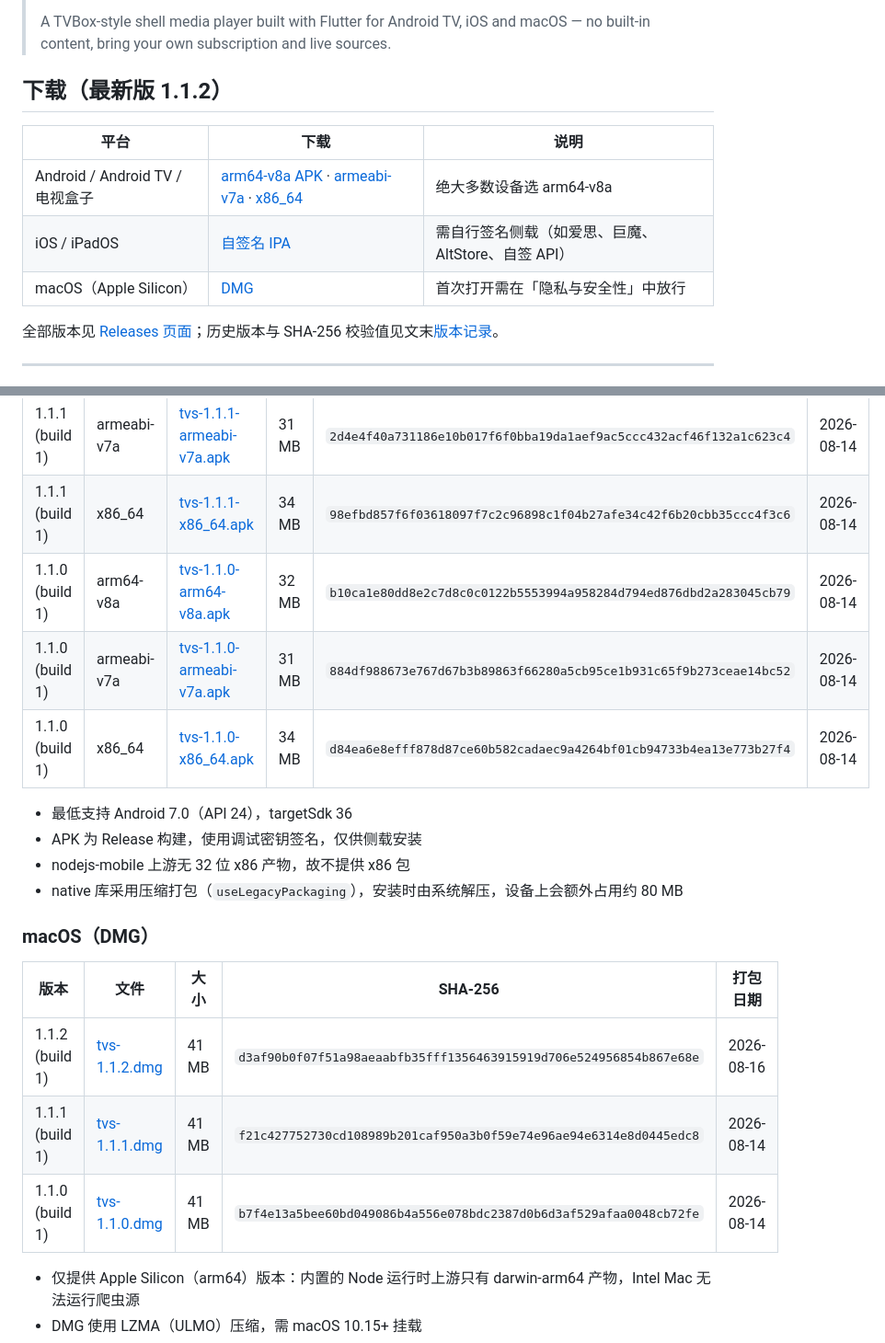
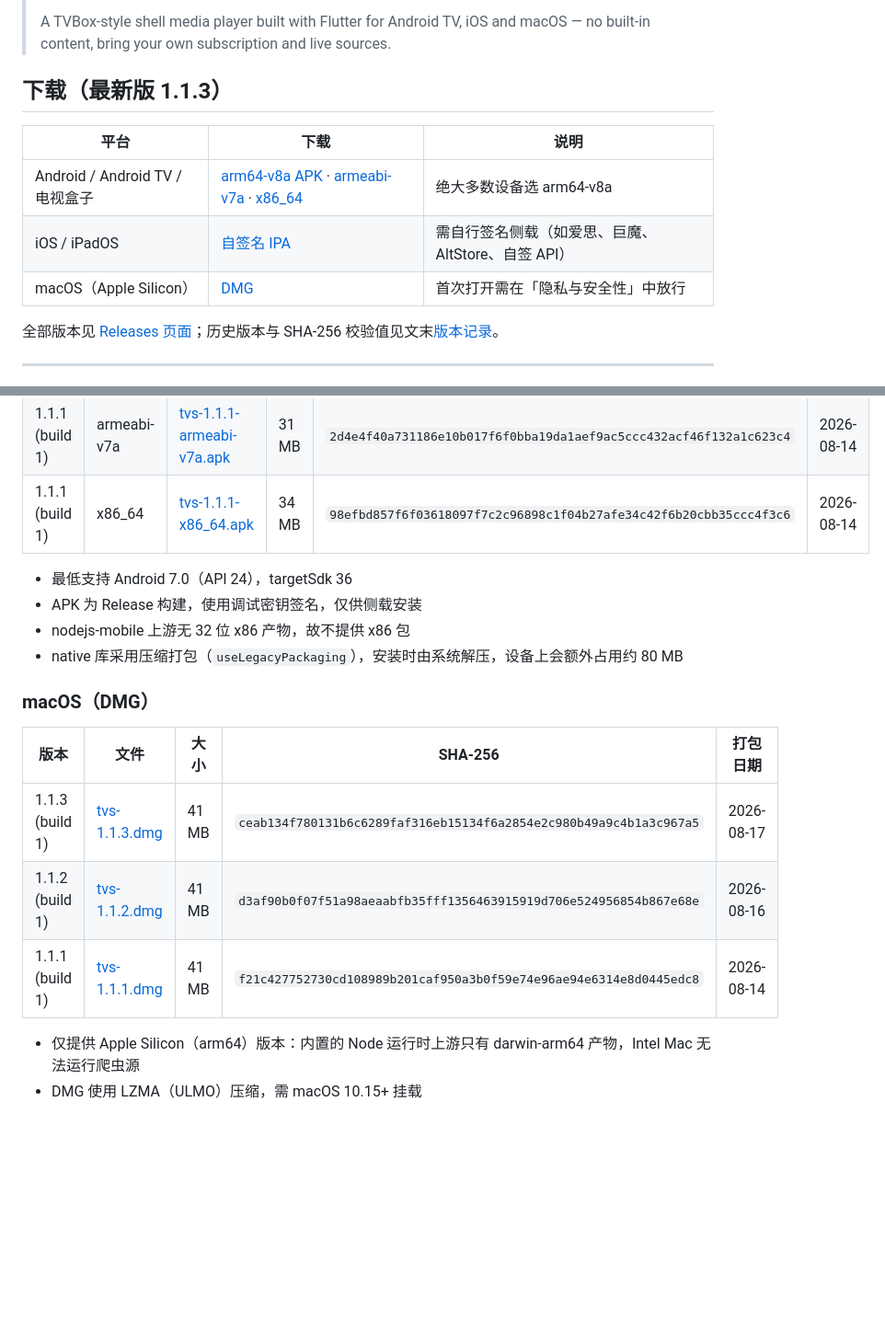
Before and after one commit to yuluoos/TVBox-tvs, a Markdown page: README.md, 2 parts joined by grey strips. Shown at 92% size. GitHub-like rendering; blank space fills up the shorter version.

```diff
--- a/README.md
+++ b/README.md
@@ -10,7 +10,7 @@
 >
 > A TVBox-style shell media player built with Flutter for Android TV, iOS and macOS — no built-in content, bring your own subscription and live sources.
 
-## 下载（最新版 1.1.2）
+## 下载（最新版 1.1.3）
 
 | 平台 | 下载 | 说明 |
 | --- | --- | --- |
@@ -114,9 +117,6 @@ TVBox、tvbox 类客户端、空壳播放器、聚合播放器、电视盒子应
 | 1.1.1 (build 1) | arm64-v8a | [tvs-1.1.1-arm64-v8a.apk](https://github.com/yuluoos/TVBox-tvs/releases/download/v1.1.1/tvs-1.1.1-arm64-v8a.apk) | 32 MB | `5dd719102fd988bbe0c606c38b78837cabf905a16dc1a595f494df8cbfb00470` | 2026-08-14 |
 | 1.1.1 (build 1) | armeabi-v7a | [tvs-1.1.1-armeabi-v7a.apk](https://github.com/yuluoos/TVBox-tvs/releases/download/v1.1.1/tvs-1.1.1-armeabi-v7a.apk) | 31 MB | `2d4e4f40a731186e10b017f6f0bba19da1aef9ac5ccc432acf46f132a1c623c4` | 2026-08-14 |
 | 1.1.1 (build 1) | x86_64 | [tvs-1.1.1-x86_64.apk](https://github.com/yuluoos/TVBox-tvs/releases/download/v1.1.1/tvs-1.1.1-x86_64.apk) | 34 MB | `98efbd857f6f03618097f7c2c96898c1f04b27afe34c42f6b20cbb35ccc4f3c6` | 2026-08-14 |
-| 1.1.0 (build 1) | arm64-v8a | [tvs-1.1.0-arm64-v8a.apk](https://github.com/yuluoos/TVBox-tvs/releases/download/v1.1.0/tvs-1.1.0-arm64-v8a.apk) | 32 MB | `b10ca1e80dd8e2c7d8c0c0122b5553994a958284d794ed876dbd2a283045cb79` | 2026-08-14 |
-| 1.1.0 (build 1) | armeabi-v7a | [tvs-1.1.0-armeabi-v7a.apk](https://github.com/yuluoos/TVBox-tvs/releases/download/v1.1.0/tvs-1.1.0-armeabi-v7a.apk) | 31 MB | `884df988673e767d67b3b89863f66280a5cb95ce1b931c65f9b273ceae14bc52` | 2026-08-14 |
-| 1.1.0 (build 1) | x86_64 | [tvs-1.1.0-x86_64.apk](https://github.com/yuluoos/TVBox-tvs/releases/download/v1.1.0/tvs-1.1.0-x86_64.apk) | 34 MB | `d84ea6e8efff878d87ce60b582cadaec9a4264bf01cb94733b4ea13e773b27f4` | 2026-08-14 |
 
 - 最低支持 Android 7.0（API 24），targetSdk 36
 - APK 为 Release 构建，使用调试密钥签名，仅供侧载安装
@@ -127,9 +127,9 @@ TVBox、tvbox 类客户端、空壳播放器、聚合播放器、电视盒子应
 
 | 版本 | 文件 | 大小 | SHA-256 | 打包日期 |
 | --- | --- | --- | --- | --- |
+| 1.1.3 (build 1) | [tvs-1.1.3.dmg](https://github.com/yuluoos/TVBox-tvs/releases/download/v1.1.3/tvs-1.1.3.dmg) | 41 MB | `ceab134f780131b6c6289faf316eb15134f6a2854e2c980b49a9c4b1a3c967a5` | 2026-08-17 |
 | 1.1.2 (build 1) | [tvs-1.1.2.dmg](https://github.com/yuluoos/TVBox-tvs/releases/download/v1.1.2/tvs-1.1.2.dmg) | 41 MB | `d3af90b0f07f51a98aeaabfb35fff1356463915919d706e524956854b867e68e` | 2026-08-16 |
 | 1.1.1 (build 1) | [tvs-1.1.1.dmg](https://github.com/yuluoos/TVBox-tvs/releases/download/v1.1.1/tvs-1.1.1.dmg) | 41 MB | `f21c427752730cd108989b201caf950a3b0f59e74e96ae94e6314e8d0445edc8` | 2026-08-14 |
-| 1.1.0 (build 1) | [tvs-1.1.0.dmg](https://github.com/yuluoos/TVBox-tvs/releases/download/v1.1.0/tvs-1.1.0.dmg) | 41 MB | `b7f4e13a5bee60bd049086b4a556e078bdc2387d0b6d3af529afaa0048cb72fe` | 2026-08-14 |
 
 - 仅提供 Apple Silicon（arm64）版本：内置的 Node 运行时上游只有 darwin-arm64 产物，Intel Mac 无法运行爬虫源
 - DMG 使用 LZMA（ULMO）压缩，需 macOS 10.15+ 挂载
```
Also changed, not shown: other parts of README.md (+7 -13 lines).
